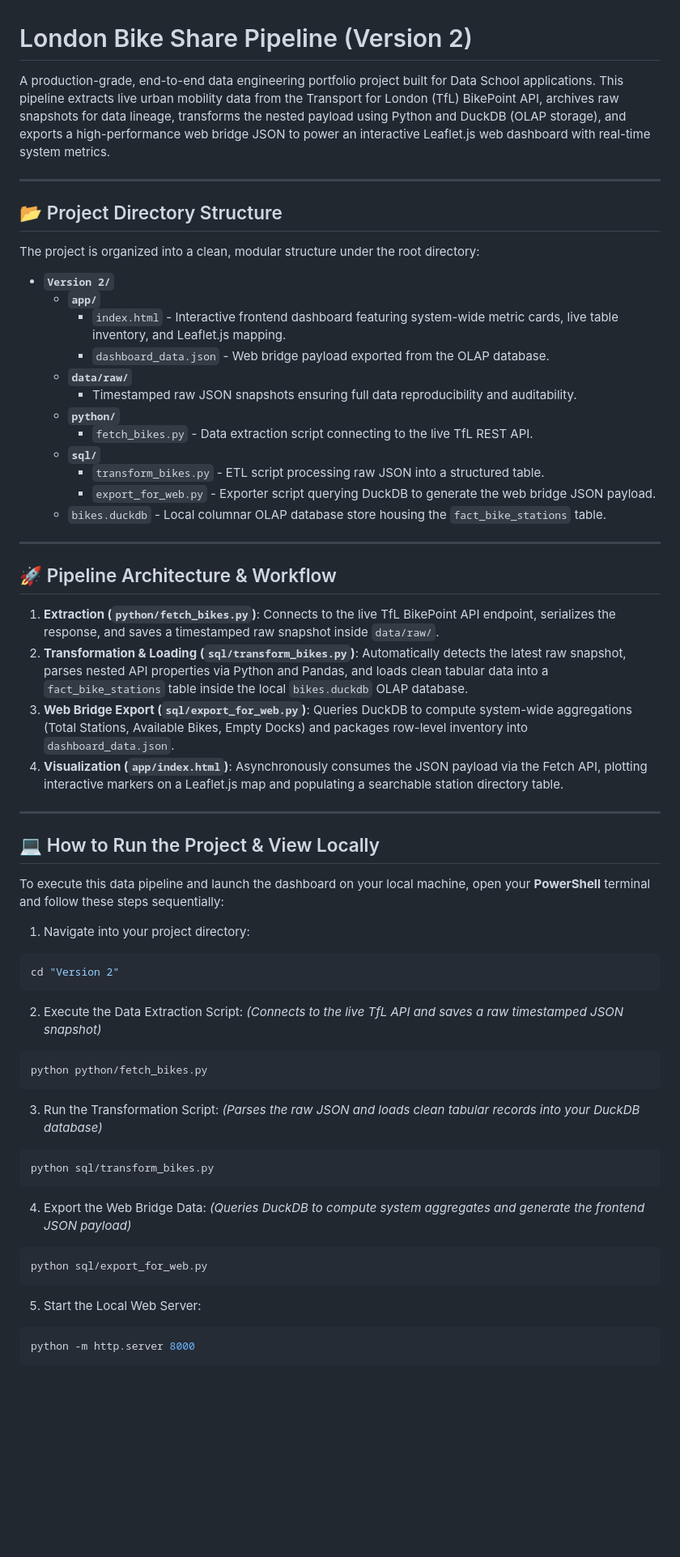
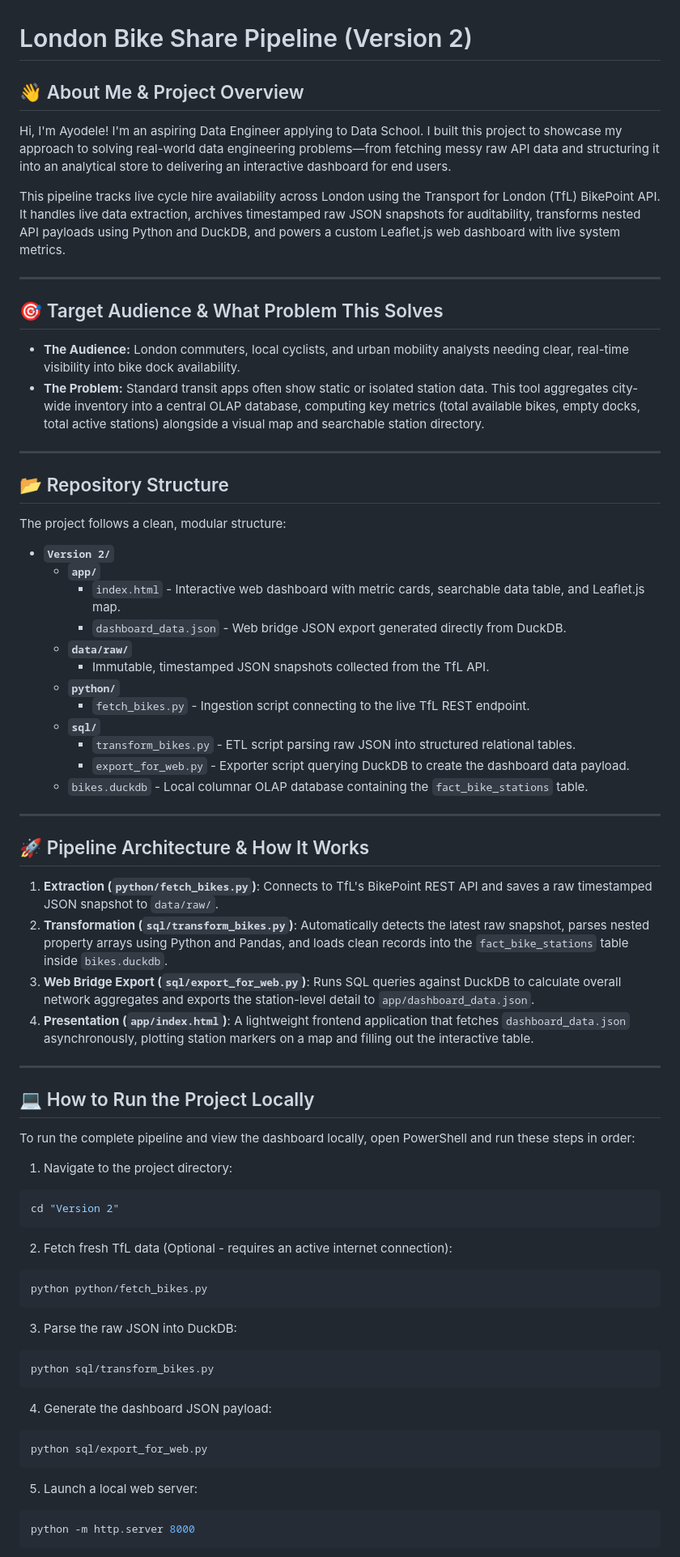
Before and after one commit to tgktop/london-bike-share-pipeline, a Markdown page: README.md, the part around one of its changes. Shown at 81% size. GitHub-like rendering; blank space fills up the shorter version.

````diff
--- a/README.md
+++ b/README.md
@@ -1,65 +1,73 @@
 # London Bike Share Pipeline (Version 2)
 
-A production-grade, end-to-end data engineering portfolio project built for Data School applications. This pipeline extracts live urban mobility data from the Transport for London (TfL) BikePoint API, archives raw snapshots for data lineage, transforms the nested payload using Python and DuckDB (OLAP storage), and exports a high-performance web bridge JSON to power an interactive Leaflet.js web dashboard with real-time system metrics.
+## 👋 About Me & Project Overview
+
+Hi, I'm Ayodele! I'm an aspiring Data Engineer applying to Data School. I built this project to showcase my approach to solving real-world data engineering problems—from fetching messy raw API data and structuring it into an analytical store to delivering an interactive dashboard for end users.
+
+This pipeline tracks live cycle hire availability across London using the Transport for London (TfL) BikePoint API. It handles live data extraction, archives timestamped raw JSON snapshots for auditability, transforms nested API payloads using Python and DuckDB, and powers a custom Leaflet.js web dashboard with live system metrics.
 
 ---
 
-## 📂 Project Directory Structure
+## 🎯 Target Audience & What Problem This Solves
 
-The project is organized into a clean, modular structure under the root directory:
+* **The Audience:** London commuters, local cyclists, and urban mobility analysts needing clear, real-time visibility into bike dock availability.
+* **The Problem:** Standard transit apps often show static or isolated station data. This tool aggregates city-wide inventory into a central OLAP database, computing key metrics (total available bikes, empty docks, total active stations) alongside a visual map and searchable station directory.
+
+---
+
+## 📂 Repository Structure
+
+The project follows a clean, modular structure:
 
 * **`Version 2/`**
   * **`app/`**
-    * `index.html` - Interactive frontend dashboard featuring system-wide metric cards, live table inventory, and Leaflet.js mapping.
-    * `dashboard_data.json` - Web bridge payload exported from the OLAP database.
+    * `index.html` - Interactive web dashboard with metric cards, searchable data table, and Leaflet.js map.
+    * `dashboard_data.json` - Web bridge JSON export generated directly from DuckDB.
   * **`data/raw/`**
-    * Timestamped raw JSON snapshots ensuring full data reproducibility and auditability.
+    * Immutable, timestamped JSON snapshots collected from the TfL API.
   * **`python/`**
-    * `fetch_bikes.py` - Data extraction script connecting to the live TfL REST API.
+    * `fetch_bikes.py` - Ingestion script connecting to the live TfL REST endpoint.
   * **`sql/`**
-    * `transform_bikes.py` - ETL script processing raw JSON into a structured table.
-    * `export_for_web.py` - Exporter script querying DuckDB to generate the web bridge JSON payload.
-  * `bikes.duckdb` - Local columnar OLAP database store housing the `fact_bike_stations` table.
+    * `transform_bikes.py` - ETL script parsing raw JSON into structured relational tables.
+    * `export_for_web.py` - Exporter script querying DuckDB to create the dashboard data payload.
+  * `bikes.duckdb` - Local columnar OLAP database containing the `fact_bike_stations` table.
 
 ---
 
-## 🚀 Pipeline Architecture & Workflow
+## 🚀 Pipeline Architecture & How It Works
 
-1. **Extraction (`python/fetch_bikes.py`)**: Connects to the live TfL BikePoint API endpoint, serializes the response, and saves a timestamped raw snapshot inside `data/raw/`.
-2. **Transformation & Loading (`sql/transform_bikes.py`)**: Automatically detects the latest raw snapshot, parses nested API properties via Python and Pandas, and loads clean tabular data into a `fact_bike_stations` table inside the local `bikes.duckdb` OLAP database.
-3. **Web Bridge Export (`sql/export_for_web.py`)**: Queries DuckDB to compute system-wide aggregations (Total Stations, Available Bikes, Empty Docks) and packages row-level inventory into `dashboard_data.json`.
-4. **Visualization (`app/index.html`)**: Asynchronously consumes the JSON payload via the Fetch API, plotting interactive markers on a Leaflet.js map and populating a searchable station directory table.
+1. **Extraction (`python/fetch_bikes.py`)**: Connects to TfL's BikePoint REST API and saves a raw timestamped JSON snapshot to `data/raw/`.
+2. **Transformation (`sql/transform_bikes.py`)**: Automatically detects the latest raw snapshot, parses nested property arrays using Python and Pandas, and loads clean records into the `fact_bike_stations` table inside `bikes.duckdb`.
+3. **Web Bridge Export (`sql/export_for_web.py`)**: Runs SQL queries against DuckDB to calculate overall network aggregates and exports the station-level detail to `app/dashboard_data.json`.
+4. **Presentation (`app/index.html`)**: A lightweight frontend application that fetches `dashboard_data.json` asynchronously, plotting station markers on a map and filling out the interactive table.
 
 ---
 
-## 💻 How to Run the Project & View Locally
+## 💻 How to Run the Project Locally
 
-To execute this data pipeline and launch the dashboard on your local machine, open your **PowerShell** terminal and follow these steps sequentially:
+To run the complete pipeline and view the dashboard locally, open PowerShell and run these steps in order:
 
-1. Navigate into your project directory:
+1. Navigate to the project directory:
 ```powershell
 cd "Version 2"
 ```
 
-2. Execute the Data Extraction Script:
-*(Connects to the live TfL API and saves a raw timestamped JSON snapshot)*
+2. Fetch fresh TfL data (Optional - requires an active internet connection):
 ```powershell
 python python/fetch_bikes.py
 ```
 
-3. Run the Transformation Script:
-*(Parses the raw JSON and loads clean tabular records into your DuckDB database)*
+3. Parse the raw JSON into DuckDB:
 ```powershell
 python sql/transform_bikes.py
 ```
 
-4. Export the Web Bridge Data:
-*(Queries DuckDB to compute system aggregates and generate the frontend JSON payload)*
+4. Generate the dashboard JSON payload:
 ```powershell
 python sql/export_for_web.py
 ```
 
-5. Start the Local Web Server:
+5. Launch a local web server:
 ```powershell
 python -m http.server 8000
 ```
````
Also changed, not shown: other parts of README.md (+15 -8 lines).
